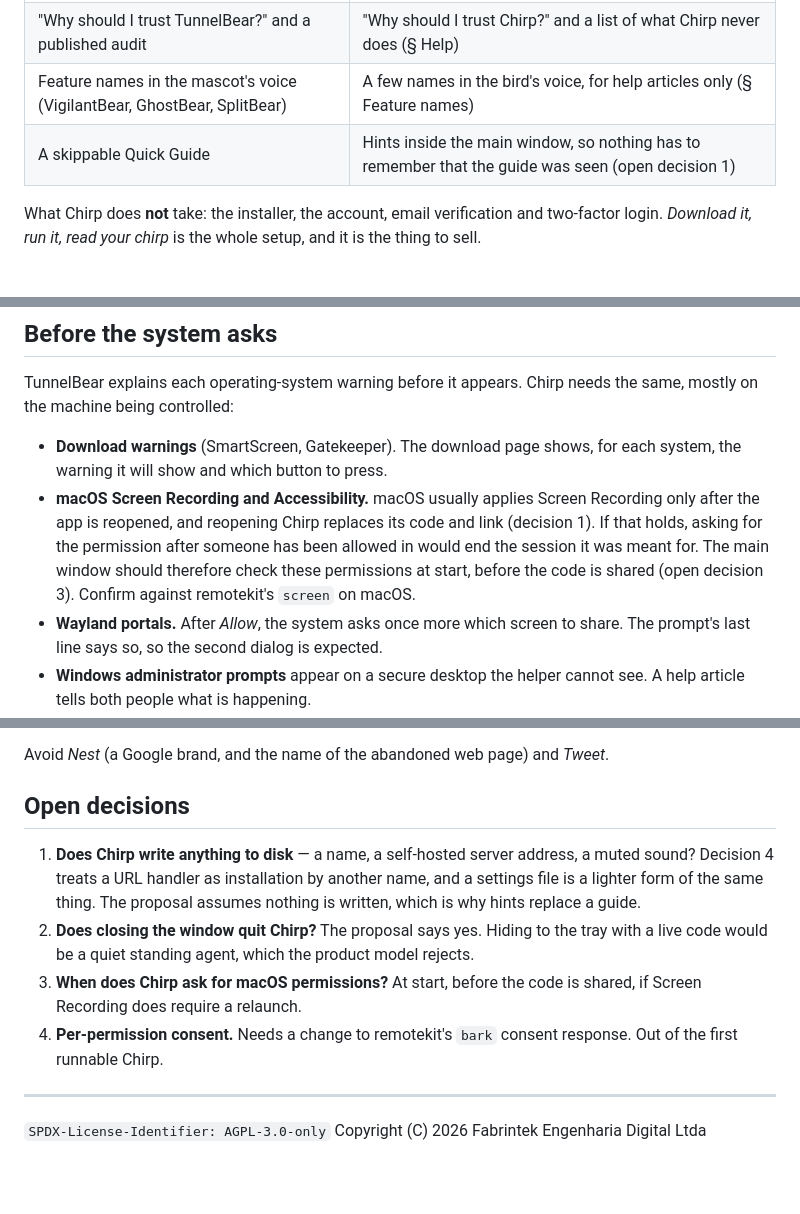
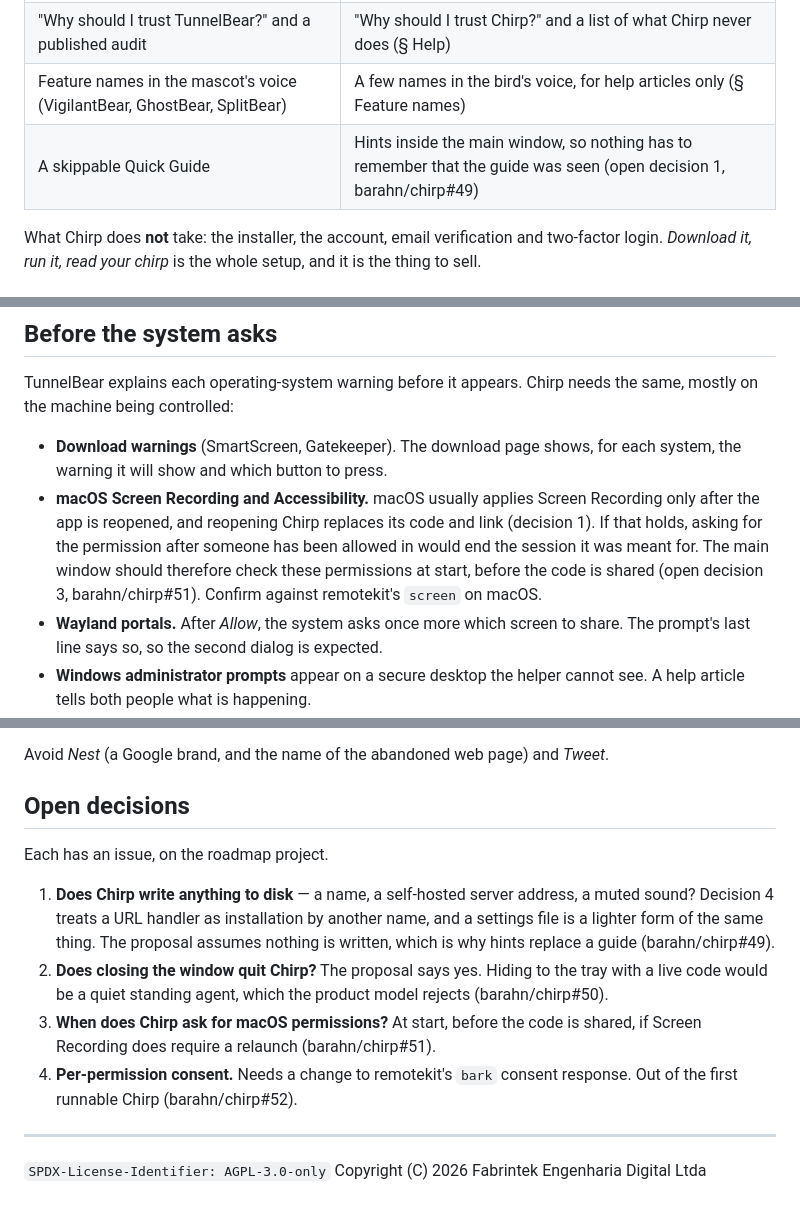
Before and after one commit to barahn/chirp, a Markdown page: docs/ux.md, 3 parts joined by grey strips. Drawn GitHub-style; blank space fills up the shorter version.

Commit message:
docs(ux): link each open decision to its issue
The four open decisions at the end of docs/ux.md now have issues on the
roadmap project: writing to disk (#49), closing the window (#50), macOS
permissions (#51) and per-permission consent (#52). Cite them where the
doc names those decisions.

Co-Authored-By: Claude Opus 5.5 <noreply@anthropic.com>
Signed-off-by: Fábio Mendes <fabiomendes@mailfence.com>

```diff
--- a/docs/ux.md
+++ b/docs/ux.md
@@ -55,7 +55,7 @@ and has no name of its own: it is *your bird*, as TunnelBear's is *your Bear*.
 | The OS warning is explained before it appears ("this is a standard warning… TunnelBear will NEVER do this") | Gatekeeper, SmartScreen, macOS Screen Recording and Accessibility, and the Wayland portal are explained before they appear (§ Before the system asks) |
 | "Why should I trust TunnelBear?" and a published audit | "Why should I trust Chirp?" and a list of what Chirp never does (§ Help) |
 | Feature names in the mascot's voice (VigilantBear, GhostBear, SplitBear) | A few names in the bird's voice, for help articles only (§ Feature names) |
-| A skippable Quick Guide | Hints inside the main window, so nothing has to remember that the guide was seen (open decision 1) |
+| A skippable Quick Guide | Hints inside the main window, so nothing has to remember that the guide was seen (open decision 1, barahn/chirp#49) |
 
 What Chirp does **not** take: the installer, the account, email
 verification and two-factor login. *Download it, run it, read your chirp* is
@@ -211,8 +211,8 @@ needs the same, mostly on the machine being controlled:
   code and link (decision 1). If that holds, asking for the permission after
   someone has been allowed in would end the session it was meant for. The
   main window should therefore check these permissions at start, before the
-  code is shared (open decision 3). Confirm against remotekit's `screen` on
-  macOS.
+  code is shared (open decision 3, barahn/chirp#51). Confirm against
+  remotekit's `screen` on macOS.
 - **Wayland portals.** After *Allow*, the system asks once more which screen
   to share. The prompt's last line says so, so the second dialog is expected.
 - **Windows administrator prompts** appear on a secure desktop the helper
@@ -257,17 +257,20 @@ Avoid *Nest* (a Google brand, and the name of the abandoned web page) and
 
 ## Open decisions
 
+Each has an issue, on the roadmap project.
+
 1. **Does Chirp write anything to disk** — a name, a self-hosted server
    address, a muted sound? Decision 4 treats a URL handler as installation by
    another name, and a settings file is a lighter form of the same thing. The
-   proposal assumes nothing is written, which is why hints replace a guide.
+   proposal assumes nothing is written, which is why hints replace a guide
+   (barahn/chirp#49).
 2. **Does closing the window quit Chirp?** The proposal says yes. Hiding to
    the tray with a live code would be a quiet standing agent, which the
-   product model rejects.
+   product model rejects (barahn/chirp#50).
 3. **When does Chirp ask for macOS permissions?** At start, before the code
-   is shared, if Screen Recording does require a relaunch.
+   is shared, if Screen Recording does require a relaunch (barahn/chirp#51).
 4. **Per-permission consent.** Needs a change to remotekit's `bark`
-   consent response. Out of the first runnable Chirp.
+   consent response. Out of the first runnable Chirp (barahn/chirp#52).
 
 ---
 
```
Also changed, not shown: other parts of docs/ux.md (+1 -1 lines).
